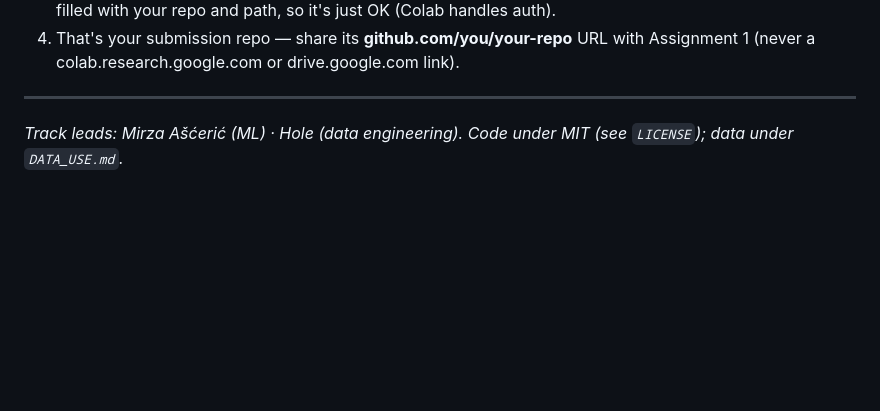
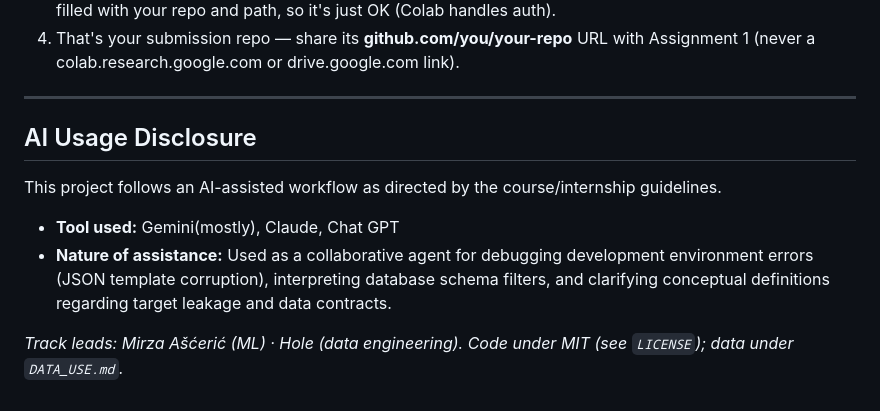
Before and after one commit to mahmoud-mos/my-ml-internship, a Markdown page: README.md, the part around the change. GitHub-like rendering; blank space fills up the shorter version.

Commit message:
AI usage disclosure

```diff
--- a/README.md
+++ b/README.md
@@ -143,5 +143,9 @@ build on — and the `skills/` folder here is the instruction library for your A
    (never a colab.research.google.com or drive.google.com link).
 
 ---
+## AI Usage Disclosure
+This project follows an AI-assisted workflow as directed by the course/internship guidelines.
+* **Tool used:** Gemini(mostly), Claude, Chat GPT
+* **Nature of assistance:** Used as a collaborative agent for debugging development environment errors (JSON template corruption), interpreting database schema filters, and clarifying conceptual definitions regarding target leakage and data contracts.
 
 *Track leads: Mirza Ašćerić (ML) · Hole (data engineering). Code under MIT (see `LICENSE`); data under `DATA_USE.md`.*
```
